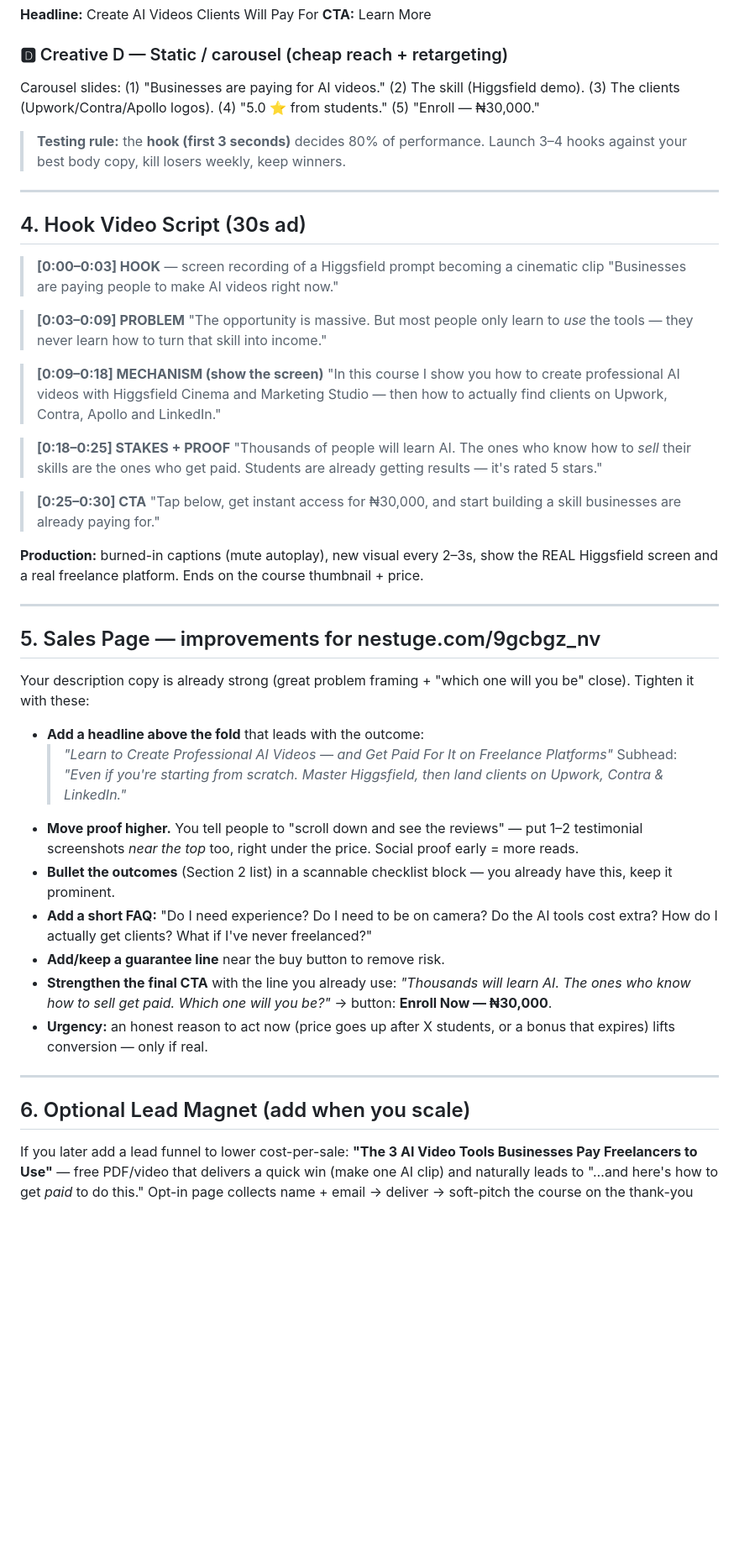
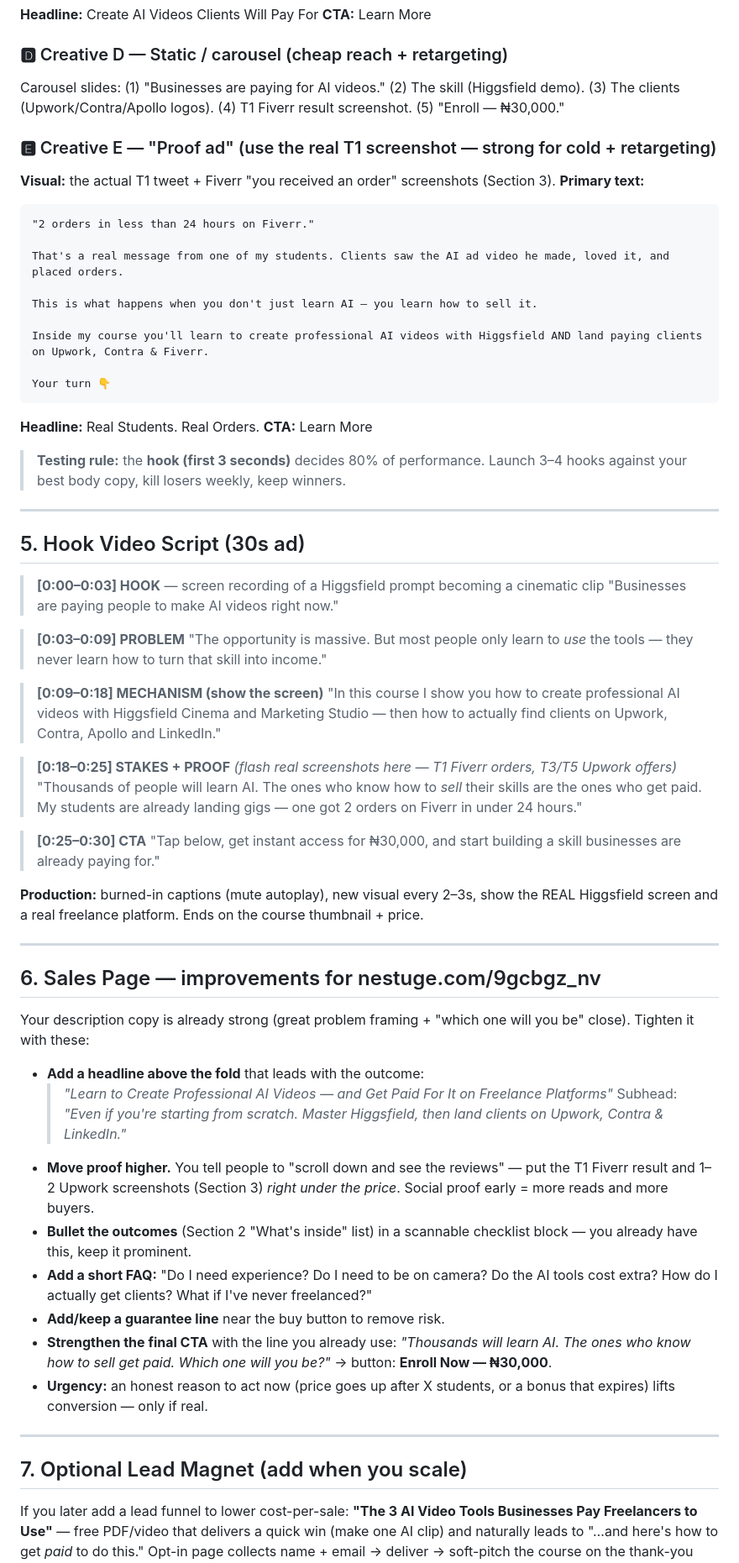
Before and after one commit to Finaltoucch/Final, a Markdown page: ai-video-course-sales-funnel.md, the part around one of its changes. Shown at 84% size. GitHub-like rendering; blank space fills up the shorter version.

````diff
--- a/ai-video-course-sales-funnel.md
+++ b/ai-video-course-sales-funnel.md
@@ -150,14 +210,31 @@ If you're a designer, freelancer, editor, or just want an online income skill
 
 ### 🅳 Creative D — Static / carousel (cheap reach + retargeting)
 Carousel slides: (1) "Businesses are paying for AI videos." (2) The skill (Higgsfield demo).
-(3) The clients (Upwork/Contra/Apollo logos). (4) "5.0 ⭐ from students." (5) "Enroll — ₦30,000."
+(3) The clients (Upwork/Contra/Apollo logos). (4) T1 Fiverr result screenshot. (5) "Enroll — ₦30,000."
+
+### 🅴 Creative E — "Proof ad" (use the real T1 screenshot — strong for cold + retargeting)
+**Visual:** the actual T1 tweet + Fiverr "you received an order" screenshots (Section 3).
+**Primary text:**
+```
+"2 orders in less than 24 hours on Fiverr."
+
+That's a real message from one of my students. Clients saw the AI ad video he made, loved it, and placed orders.
+
+This is what happens when you don't just learn AI — you learn how to sell it.
+
+Inside my course you'll learn to create professional AI videos with Higgsfield AND land paying clients on Upwork, Contra & Fiverr.
+
+Your turn 👇
+```
+**Headline:** Real Students. Real Orders.
+**CTA:** Learn More
 
 > **Testing rule:** the **hook (first 3 seconds)** decides 80% of performance. Launch 3–4
 > hooks against your best body copy, kill losers weekly, keep winners.
 
 ---
 
-## 4. Hook Video Script (30s ad)
+## 5. Hook Video Script (30s ad)
 
 > **[0:00–0:03] HOOK** — screen recording of a Higgsfield prompt becoming a cinematic clip
 > "Businesses are paying people to make AI videos right now."
@@ -170,9 +247,10 @@ Carousel slides: (1) "Businesses are paying for AI videos." (2) The skill (Higgs
 > "In this course I show you how to create professional AI videos with Higgsfield Cinema and
 > Marketing Studio — then how to actually find clients on Upwork, Contra, Apollo and LinkedIn."
 
-> **[0:18–0:25] STAKES + PROOF**
+> **[0:18–0:25] STAKES + PROOF** *(flash real screenshots here — T1 Fiverr orders, T3/T5 Upwork offers)*
 > "Thousands of people will learn AI. The ones who know how to *sell* their skills are the
-> ones who get paid. Students are already getting results — it's rated 5 stars."
+> ones who get paid. My students are already landing gigs — one got 2 orders on Fiverr in
+> under 24 hours."
 
 > **[0:25–0:30] CTA**
 > "Tap below, get instant access for ₦30,000, and start building a skill businesses are
@@ -183,7 +261,7 @@ Higgsfield screen and a real freelance platform. Ends on the course thumbnail +
 
 ---
 
-## 5. Sales Page — improvements for nestuge.com/9gcbgz_nv
+## 6. Sales Page — improvements for nestuge.com/9gcbgz_nv
 
 Your description copy is already strong (great problem framing + "which one will you be"
 close). Tighten it with these:
@@ -192,9 +270,10 @@ close). Tighten it with these:
   > *"Learn to Create Professional AI Videos — and Get Paid For It on Freelance Platforms"*
   Subhead: *"Even if you're starting from scratch. Master Higgsfield, then land clients on
   Upwork, Contra & LinkedIn."*
-- **Move proof higher.** You tell people to "scroll down and see the reviews" — put 1–2
-  testimonial screenshots *near the top* too, right under the price. Social proof early = more reads.
-- **Bullet the outcomes** (Section 2 list) in a scannable checklist block — you already have this, keep it prominent.
+- **Move proof higher.** You tell people to "scroll down and see the reviews" — put the T1
+  Fiverr result and 1–2 Upwork screenshots (Section 3) *right under the price*. Social proof
+  early = more reads and more buyers.
+- **Bullet the outcomes** (Section 2 "What's inside" list) in a scannable checklist block — you already have this, keep it prominent.
 - **Add a short FAQ:** "Do I need experience? Do I need to be on camera? Do the AI tools
   cost extra? How do I actually get clients? What if I've never freelanced?"
 - **Add/keep a guarantee line** near the buy button to remove risk.
@@ -205,7 +284,7 @@ close). Tighten it with these:
 
 ---
 
-## 6. Optional Lead Magnet (add when you scale)
+## 7. Optional Lead Magnet (add when you scale)
 
 If you later add a lead funnel to lower cost-per-sale:
 **"The 3 AI Video Tools Businesses Pay Freelancers to Use"** — free PDF/video that delivers a
````
Also changed, not shown: other parts of ai-video-course-sales-funnel.md (+76 -12 lines).
